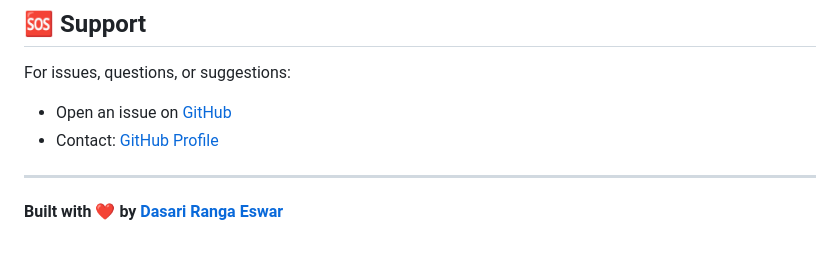
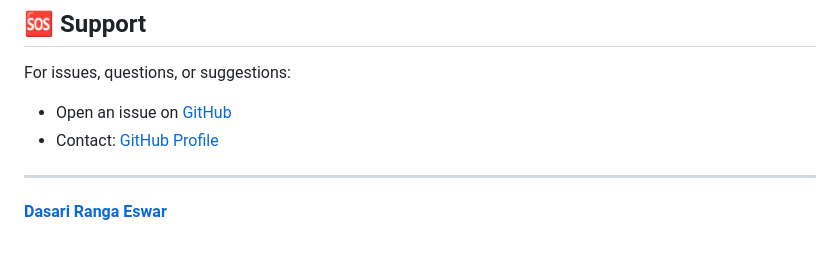
Before and after one commit to eswaroy/synthieis, a Markdown page: README.md, the part around the change. Drawn GitHub-style.

```diff
--- a/README.md
+++ b/README.md
@@ -322,4 +322,4 @@ For issues, questions, or suggestions:
 
 ---
 
-**Built with ❤️ by [Dasari Ranga Eswar](https://github.com/eswaroy)**
+**[Dasari Ranga Eswar](https://github.com/eswaroy)**
```
